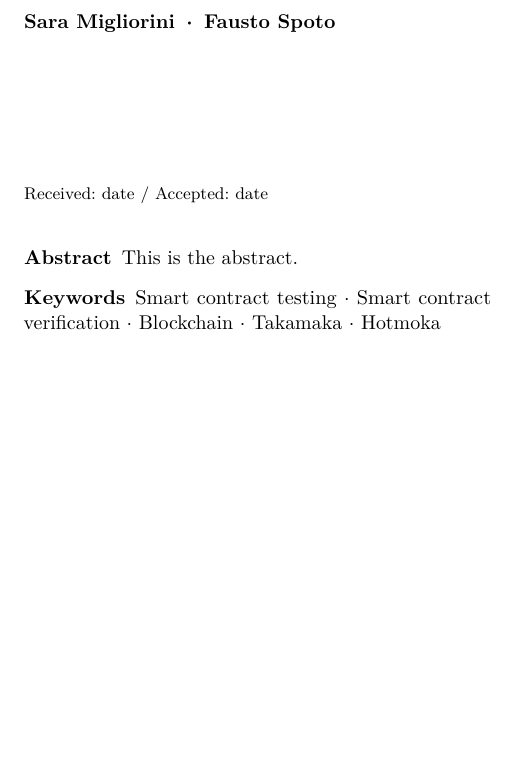
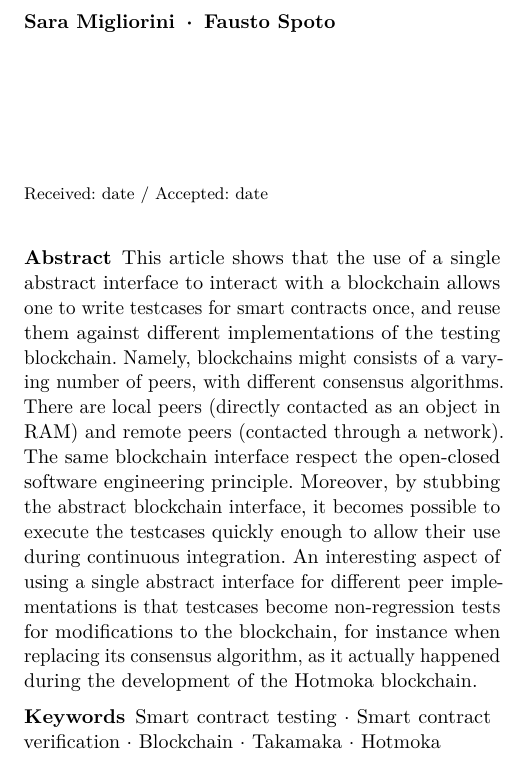
Before and after one commit to spoto/CSV26, a LaTeX paper (main.tex, which reads abstract.tex): part of one column of page 1 of 10 before the commit and part of one column of page 1 of 11 after it, cut so that both start at the same text, the shorter picture padded with empty space. Compiled offline with pdfLaTeX.

Commit message:
Added the abstract

```diff
--- a/abstract.tex
+++ b/abstract.tex
@@ -1 +1,16 @@
-This is the abstract.
+This article shows that the use of a single abstract interface to
+interact with a blockchain allows one
+to write testcases for smart contracts once,
+and reuse them against different implementations of the testing blockchain.
+Namely, blockchains might consists of a varying number of peers,
+with different consensus algorithms. There are local peers (directly contacted
+as an object in RAM) and remote peers (contacted through a network).
+The same blockchain interface respect the open-closed software engineering
+principle. Moreover, by stubbing the abstract blockchain interface,
+it becomes possible to execute the
+testcases quickly enough to allow their use during continuous integration.
+An interesting aspect of using a single abstract interface for different
+peer implementations is that testcases become non-regression tests
+for modifications to the blockchain, for instance when replacing its
+consensus algorithm, as it actually happened during the development of the
+Hotmoka blockchain.
```
